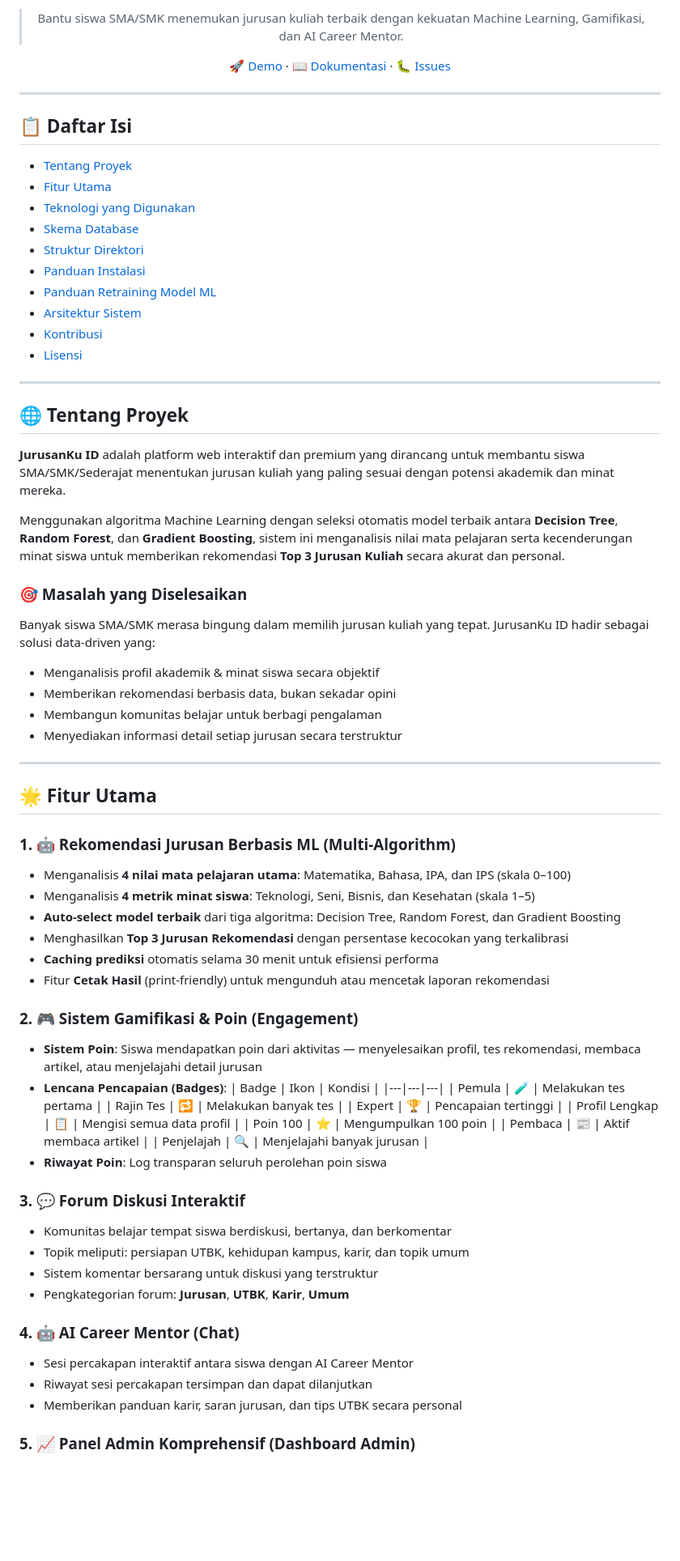
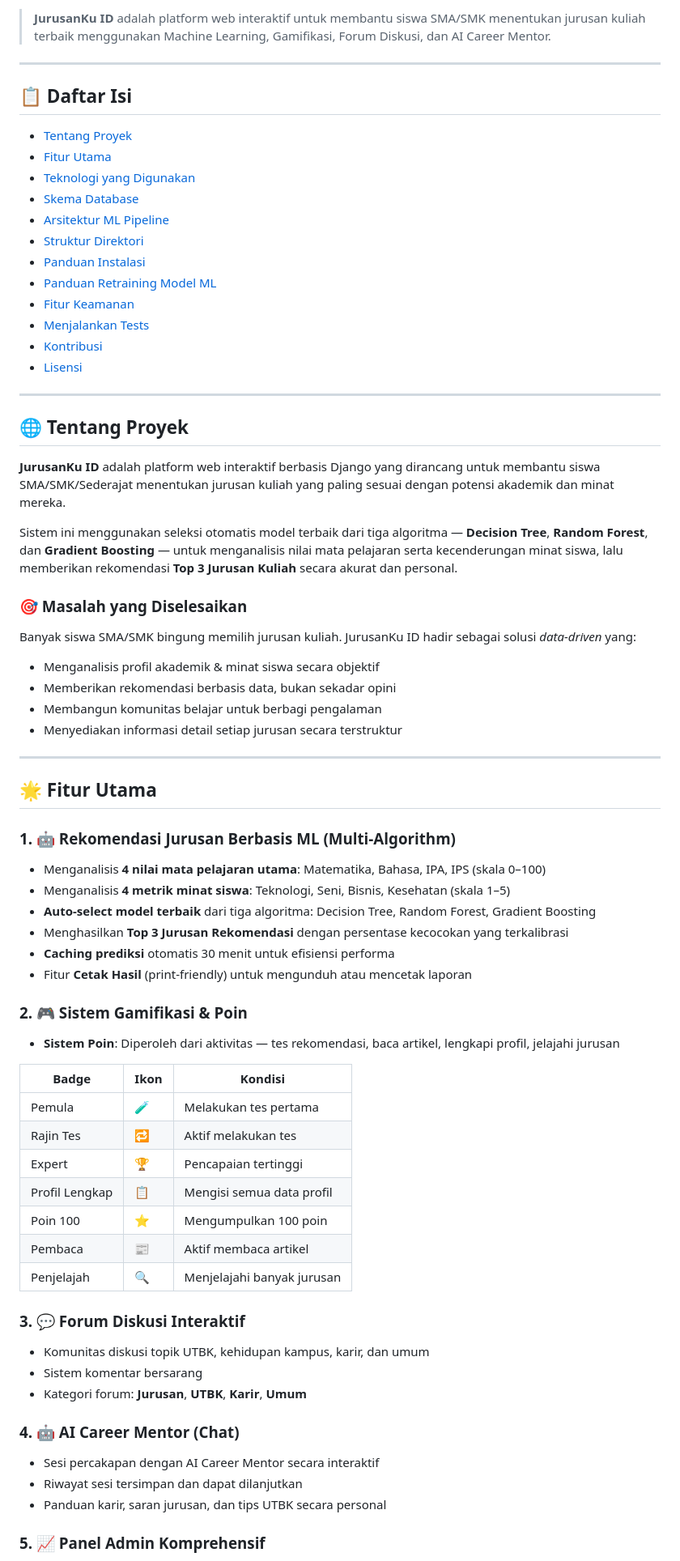
Before and after one commit to SofyanBaharudinnn/Rekomendasi_Pemilihan_Jurusan, a Markdown page: README.md, the part around one of its changes. Shown at 81% size. GitHub-like rendering; blank space fills up the shorter version.

```diff
--- a/README.md
+++ b/README.md
@@ -12,9 +8,5 @@
 
-> Bantu siswa SMA/SMK menemukan jurusan kuliah terbaik dengan kekuatan Machine Learning, Gamifikasi, dan AI Career Mentor.
-
-[🚀 Demo](#-panduan-instalasi--menjalankan-lokal) · [📖 Dokumentasi](#-panduan-pelatihan-ulang-model-ml) · [🐛 Issues](../../issues)
-
-</div>
+> **JurusanKu ID** adalah platform web interaktif untuk membantu siswa SMA/SMK menentukan jurusan kuliah terbaik menggunakan Machine Learning, Gamifikasi, Forum Diskusi, dan AI Career Mentor.
 
 ---
 
@@ -24,10 +16,12 @@
 - [Fitur Utama](#-fitur-utama)
 - [Teknologi yang Digunakan](#-teknologi-yang-digunakan)
 - [Skema Database](#-skema-database)
+- [Arsitektur ML Pipeline](#-arsitektur-ml-pipeline)
 - [Struktur Direktori](#-struktur-direktori-proyek)
 - [Panduan Instalasi](#-panduan-instalasi--menjalankan-lokal)
 - [Panduan Retraining Model ML](#-panduan-pelatihan-ulang-model-ml)
-- [Arsitektur Sistem](#-arsitektur-sistem)
+- [Fitur Keamanan](#-fitur-keamanan-detail)
+- [Menjalankan Tests](#-menjalankan-tests)
 - [Kontribusi](#-kontribusi)
 - [Lisensi](#-lisensi)
 
@@ -35,13 +29,14 @@
 
 ## 🌐 Tentang Proyek
 
-**JurusanKu ID** adalah platform web interaktif dan premium yang dirancang untuk membantu siswa SMA/SMK/Sederajat menentukan jurusan kuliah yang paling sesuai dengan potensi akademik dan minat mereka.
+**JurusanKu ID** adalah platform web interaktif berbasis Django yang dirancang untuk membantu siswa SMA/SMK/Sederajat menentukan jurusan kuliah yang paling sesuai dengan potensi akademik dan minat mereka.
 
-Menggunakan algoritma Machine Learning dengan seleksi otomatis model terbaik antara **Decision Tree**, **Random Forest**, dan **Gradient Boosting**, sistem ini menganalisis nilai mata pelajaran serta kecenderungan minat siswa untuk memberikan rekomendasi **Top 3 Jurusan Kuliah** secara akurat dan personal.
+Sistem ini menggunakan seleksi otomatis model terbaik dari tiga algoritma — **Decision Tree**, **Random Forest**, dan **Gradient Boosting** — untuk menganalisis nilai mata pelajaran serta kecenderungan minat siswa, lalu memberikan rekomendasi **Top 3 Jurusan Kuliah** secara akurat dan personal.
 
 ### 🎯 Masalah yang Diselesaikan
 
-Banyak siswa SMA/SMK merasa bingung dalam memilih jurusan kuliah yang tepat. JurusanKu ID hadir sebagai solusi data-driven yang:
+Banyak siswa SMA/SMK bingung memilih jurusan kuliah. JurusanKu ID hadir sebagai solusi *data-driven* yang:
+
 - Menganalisis profil akademik & minat siswa secara objektif
 - Memberikan rekomendasi berbasis data, bukan sekadar opini
 - Membangun komunitas belajar untuk berbagi pengalaman
@@ -53,40 +48,38 @@ Banyak siswa SMA/SMK merasa bingung dalam memilih jurusan kuliah yang tepat. Jur
 
 ### 1. 🤖 Rekomendasi Jurusan Berbasis ML (Multi-Algorithm)
 
-- Menganalisis **4 nilai mata pelajaran utama**: Matematika, Bahasa, IPA, dan IPS (skala 0–100)
-- Menganalisis **4 metrik minat siswa**: Teknologi, Seni, Bisnis, dan Kesehatan (skala 1–5)
-- **Auto-select model terbaik** dari tiga algoritma: Decision Tree, Random Forest, dan Gradient Boosting
+- Menganalisis **4 nilai mata pelajaran utama**: Matematika, Bahasa, IPA, IPS (skala 0–100)
+- Menganalisis **4 metrik minat siswa**: Teknologi, Seni, Bisnis, Kesehatan (skala 1–5)
+- **Auto-select model terbaik** dari tiga algoritma: Decision Tree, Random Forest, Gradient Boosting
 - Menghasilkan **Top 3 Jurusan Rekomendasi** dengan persentase kecocokan yang terkalibrasi
-- **Caching prediksi** otomatis selama 30 menit untuk efisiensi performa
-- Fitur **Cetak Hasil** (print-friendly) untuk mengunduh atau mencetak laporan rekomendasi
+- **Caching prediksi** otomatis 30 menit untuk efisiensi performa
+- Fitur **Cetak Hasil** (print-friendly) untuk mengunduh atau mencetak laporan
 
-### 2. 🎮 Sistem Gamifikasi & Poin (Engagement)
+### 2. 🎮 Sistem Gamifikasi & Poin
 
-- **Sistem Poin**: Siswa mendapatkan poin dari aktivitas — menyelesaikan profil, tes rekomendasi, membaca artikel, atau menjelajahi detail jurusan
-- **Lencana Pencapaian (Badges)**:
-  | Badge | Ikon | Kondisi |
-  |---|---|---|
-  | Pemula | 🧪 | Melakukan tes pertama |
-  | Rajin Tes | 🔁 | Melakukan banyak tes |
-  | Expert | 🏆 | Pencapaian tertinggi |
-  | Profil Lengkap | 📋 | Mengisi semua data profil |
-  | Poin 100 | ⭐ | Mengumpulkan 100 poin |
-  | Pembaca | 📰 | Aktif membaca artikel |
-  | Penjelajah | 🔍 | Menjelajahi banyak jurusan |
-- **Riwayat Poin**: Log transparan seluruh perolehan poin siswa
+- **Sistem Poin**: Diperoleh dari aktivitas — tes rekomendasi, baca artikel, lengkapi profil, jelajahi jurusan
+
+| Badge | Ikon | Kondisi |
+|---|---|---|
+| Pemula | 🧪 | Melakukan tes pertama |
+| Rajin Tes | 🔁 | Aktif melakukan tes |
+| Expert | 🏆 | Pencapaian tertinggi |
+| Profil Lengkap | 📋 | Mengisi semua data profil |
+| Poin 100 | ⭐ | Mengumpulkan 100 poin |
+| Pembaca | 📰 | Aktif membaca artikel |
+| Penjelajah | 🔍 | Menjelajahi banyak jurusan |
 
 ### 3. 💬 Forum Diskusi Interaktif
 
-- Komunitas belajar tempat siswa berdiskusi, bertanya, dan berkomentar
-- Topik meliputi: persiapan UTBK, kehidupan kampus, karir, dan topik umum
-- Sistem komentar bersarang untuk diskusi yang terstruktur
-- Pengkategorian forum: **Jurusan**, **UTBK**, **Karir**, **Umum**
+- Komunitas diskusi topik UTBK, kehidupan kampus, karir, dan umum
+- Sistem komentar bersarang
+- Kategori forum: **Jurusan**, **UTBK**, **Karir**, **Umum**
 
 ### 4. 🤖 AI Career Mentor (Chat)
 
-- Sesi percakapan interaktif antara siswa dengan AI Career Mentor
-- Riwayat sesi percakapan tersimpan dan dapat dilanjutkan
-- Memberikan panduan karir, saran jurusan, dan tips UTBK secara personal
+- Sesi percakapan dengan AI Career Mentor secara interaktif
+- Riwayat sesi tersimpan dan dapat dilanjutkan
+- Panduan karir, saran jurusan, dan tips UTBK secara personal
 
-### 5. 📈 Panel Admin Komprehensif (Dashboard Admin)
+### 5. 📈 Panel Admin Komprehensif
 
```
Also changed, not shown: other parts of README.md (+129 -147 lines).
